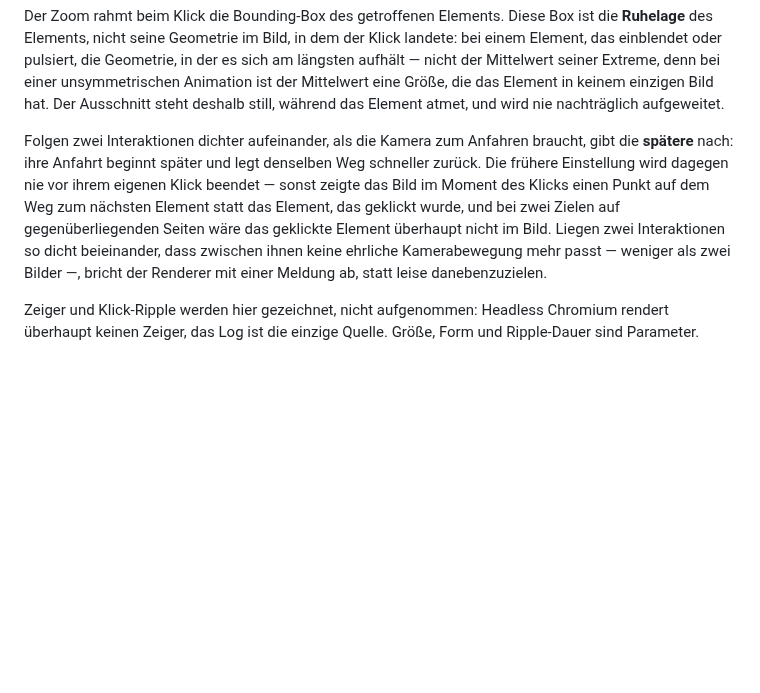
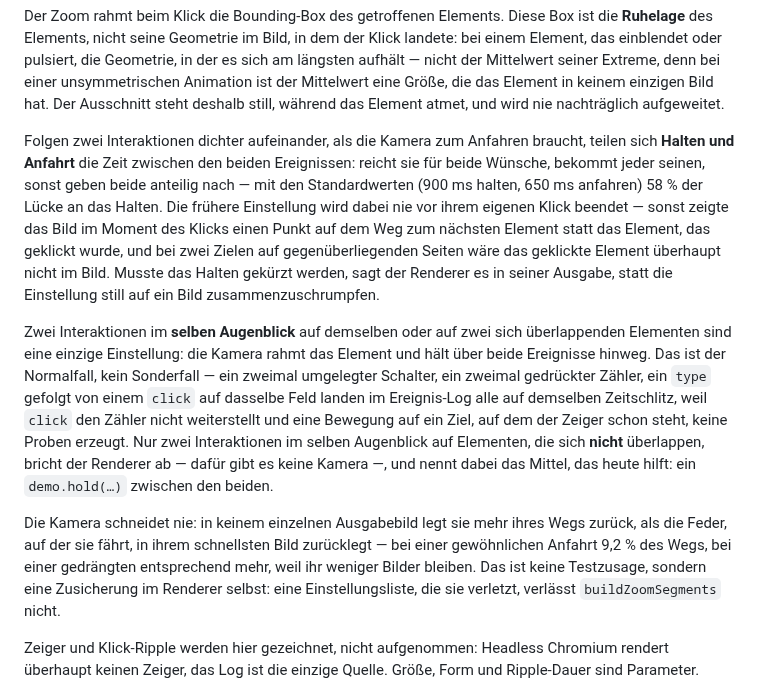
Before and after one commit to PhilflowIO/featurecast, a Markdown page: README.md, the part around the change. Rendered like a GitHub page; blank space fills up the shorter version.

Commit message:
docs(readme): describe what the camera does when interactions crowd
The section said the later shot yields and that anything closer than two
frames aborts the run. Both have changed: hold and approach now share the gap
between two events, two interactions at one instant on one element are one
shot, and the refusal is narrowed to the pair no camera can answer. The
per-frame pace bound is written down too, because it is a promise the renderer
enforces rather than something the suite happens to check.

Refs #5

Co-Authored-By: Claude Opus 5 (1M context) <noreply@anthropic.com>

```diff
--- a/README.md
+++ b/README.md
@@ -94,14 +94,34 @@ Element in keinem einzigen Bild hat. Der Ausschnitt steht deshalb still, währen
 das Element atmet, und wird nie nachträglich aufgeweitet.
 
 Folgen zwei Interaktionen dichter aufeinander, als die Kamera zum Anfahren
-braucht, gibt die **spätere** nach: ihre Anfahrt beginnt später und legt
-denselben Weg schneller zurück. Die frühere Einstellung wird dagegen nie vor
-ihrem eigenen Klick beendet — sonst zeigte das Bild im Moment des Klicks einen
-Punkt auf dem Weg zum nächsten Element statt das Element, das geklickt wurde,
-und bei zwei Zielen auf gegenüberliegenden Seiten wäre das geklickte Element
-überhaupt nicht im Bild. Liegen zwei Interaktionen so dicht beieinander, dass
-zwischen ihnen keine ehrliche Kamerabewegung mehr passt — weniger als zwei
-Bilder —, bricht der Renderer mit einer Meldung ab, statt leise danebenzuzielen.
+braucht, teilen sich **Halten und Anfahrt** die Zeit zwischen den beiden
+Ereignissen: reicht sie für beide Wünsche, bekommt jeder seinen, sonst geben
+beide anteilig nach — mit den Standardwerten (900 ms halten, 650 ms anfahren)
+58 % der Lücke an das Halten. Die frühere Einstellung wird dabei nie vor ihrem
+eigenen Klick beendet — sonst zeigte das Bild im Moment des Klicks einen Punkt
+auf dem Weg zum nächsten Element statt das Element, das geklickt wurde, und bei
+zwei Zielen auf gegenüberliegenden Seiten wäre das geklickte Element überhaupt
+nicht im Bild. Musste das Halten gekürzt werden, sagt der Renderer es in seiner
+Ausgabe, statt die Einstellung still auf ein Bild zusammenzuschrumpfen.
+
+Zwei Interaktionen im **selben Augenblick** auf demselben oder auf zwei sich
+überlappenden Elementen sind eine einzige Einstellung: die Kamera rahmt das
+Element und hält über beide Ereignisse hinweg. Das ist der Normalfall, kein
+Sonderfall — ein zweimal umgelegter Schalter, ein zweimal gedrückter Zähler,
+ein `type` gefolgt von einem `click` auf dasselbe Feld landen im Ereignis-Log
+alle auf demselben Zeitschlitz, weil `click` den Zähler nicht weiterstellt und
+eine Bewegung auf ein Ziel, auf dem der Zeiger schon steht, keine Proben
+erzeugt. Nur zwei Interaktionen im selben Augenblick auf Elementen, die sich
+**nicht** überlappen, bricht der Renderer ab — dafür gibt es keine Kamera —,
+und nennt dabei das Mittel, das heute hilft: ein `demo.hold(…)` zwischen den
+beiden.
+
+Die Kamera schneidet nie: in keinem einzelnen Ausgabebild legt sie mehr ihres
+Wegs zurück, als die Feder, auf der sie fährt, in ihrem schnellsten Bild
+zurücklegt — bei einer gewöhnlichen Anfahrt 9,2 % des Wegs, bei einer gedrängten
+entsprechend mehr, weil ihr weniger Bilder bleiben. Das ist keine Testzusage,
+sondern eine Zusicherung im Renderer selbst: eine Einstellungsliste, die sie
+verletzt, verlässt `buildZoomSegments` nicht.
 
 Zeiger und Klick-Ripple werden hier gezeichnet, nicht aufgenommen: Headless
 Chromium rendert überhaupt keinen Zeiger, das Log ist die einzige Quelle. Größe,
```
